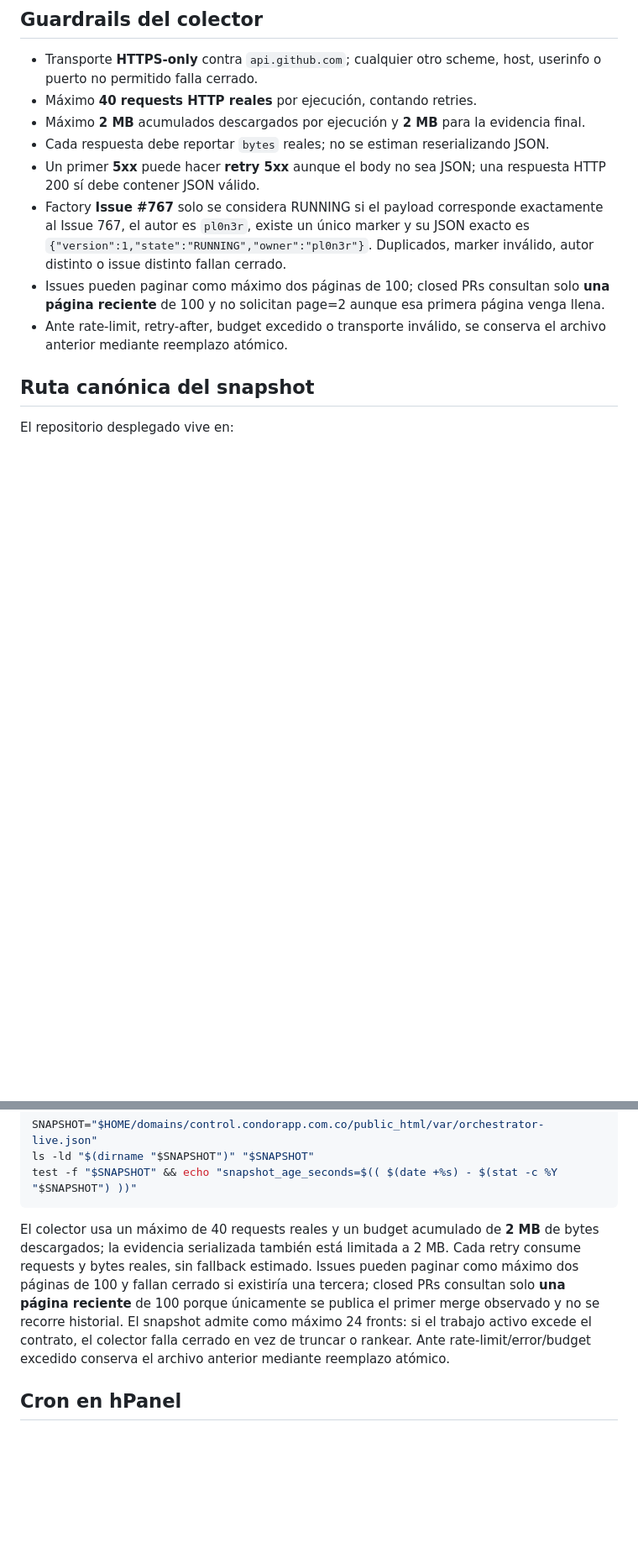
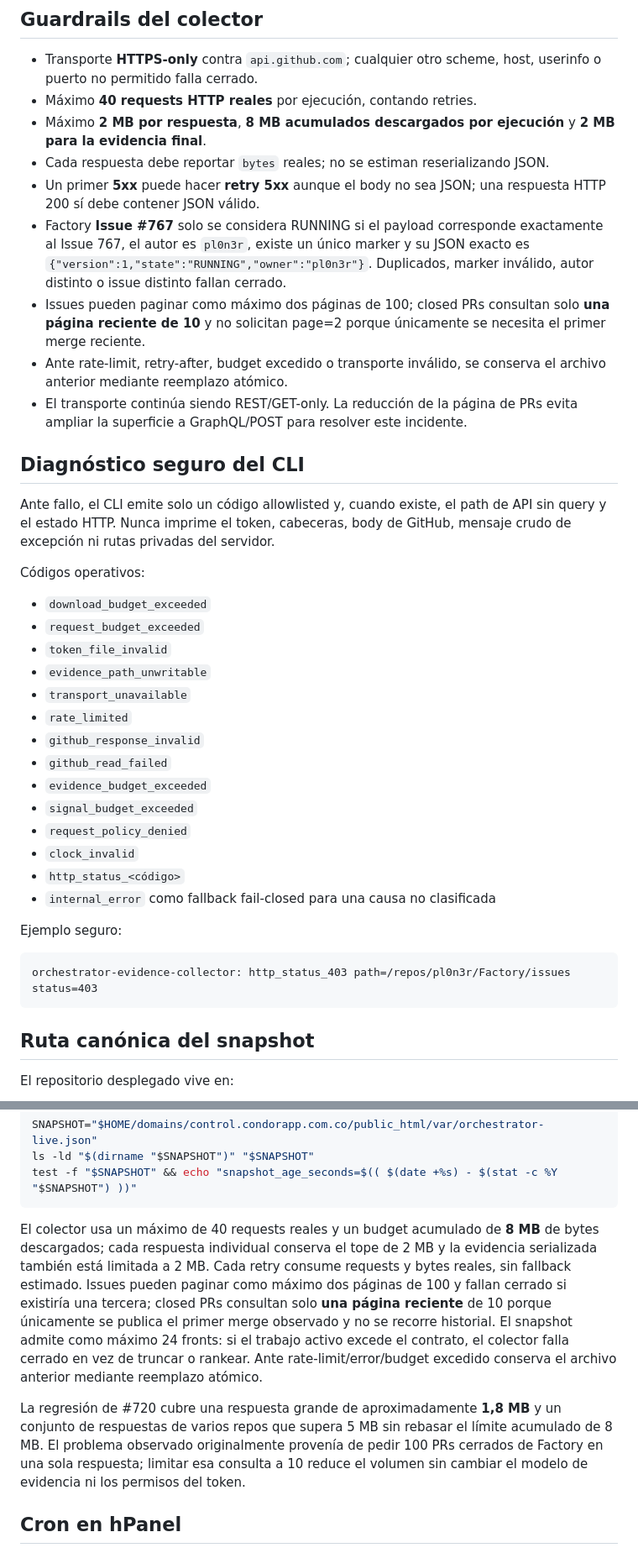
Before and after one commit to pl0n3r/ControlBot, a Markdown page: docs/runbooks/orchestrator-snapshot-cron.md, 2 parts joined by grey strips. Shown at 84% size. Drawn GitHub-style; blank space fills up the shorter version.

Commit message:
docs(orchestrator): document bounded collector transport

````diff
--- a/docs/runbooks/orchestrator-snapshot-cron.md
+++ b/docs/runbooks/orchestrator-snapshot-cron.md
@@ -24,12 +24,40 @@ chmod 600 "$HOME/.controlbot/github-read-token"
 
 - Transporte **HTTPS-only** contra `api.github.com`; cualquier otro scheme, host, userinfo o puerto no permitido falla cerrado.
 - Máximo **40 requests HTTP reales** por ejecución, contando retries.
-- Máximo **2 MB** acumulados descargados por ejecución y **2 MB** para la evidencia final.
+- Máximo **2 MB por respuesta**, **8 MB acumulados descargados por ejecución** y **2 MB para la evidencia final**.
 - Cada respuesta debe reportar `bytes` reales; no se estiman reserializando JSON.
 - Un primer **5xx** puede hacer **retry 5xx** aunque el body no sea JSON; una respuesta HTTP 200 sí debe contener JSON válido.
 - Factory **Issue #767** solo se considera RUNNING si el payload corresponde exactamente al Issue 767, el autor es `pl0n3r`, existe un único marker y su JSON exacto es `{"version":1,"state":"RUNNING","owner":"pl0n3r"}`. Duplicados, marker inválido, autor distinto o issue distinto fallan cerrado.
-- Issues pueden paginar como máximo dos páginas de 100; closed PRs consultan solo **una página reciente** de 100 y no solicitan page=2 aunque esa primera página venga llena.
+- Issues pueden paginar como máximo dos páginas de 100; closed PRs consultan solo **una página reciente de 10** y no solicitan page=2 porque únicamente se necesita el primer merge reciente.
 - Ante rate-limit, retry-after, budget excedido o transporte inválido, se conserva el archivo anterior mediante reemplazo atómico.
+- El transporte continúa siendo REST/GET-only. La reducción de la página de PRs evita ampliar la superficie a GraphQL/POST para resolver este incidente.
+
+## Diagnóstico seguro del CLI
+
+Ante fallo, el CLI emite solo un código allowlisted y, cuando existe, el path de API sin query y el estado HTTP. Nunca imprime el token, cabeceras, body de GitHub, mensaje crudo de excepción ni rutas privadas del servidor.
+
+Códigos operativos:
+
+- `download_budget_exceeded`
+- `request_budget_exceeded`
+- `token_file_invalid`
+- `evidence_path_unwritable`
+- `transport_unavailable`
+- `rate_limited`
+- `github_response_invalid`
+- `github_read_failed`
+- `evidence_budget_exceeded`
+- `signal_budget_exceeded`
+- `request_policy_denied`
+- `clock_invalid`
+- `http_status_<código>`
+- `internal_error` como fallback fail-closed para una causa no clasificada
+
+Ejemplo seguro:
+
+```text
+orchestrator-evidence-collector: http_status_403 path=/repos/pl0n3r/Factory/issues status=403
+```
 
 ## Ruta canónica del snapshot
 
@@ -77,7 +105,9 @@ ls -ld "$(dirname "$SNAPSHOT")" "$SNAPSHOT"
 test -f "$SNAPSHOT" && echo "snapshot_age_seconds=$(( $(date +%s) - $(stat -c %Y "$SNAPSHOT") ))"
 ```
 
-El colector usa un máximo de 40 requests reales y un budget acumulado de **2 MB** de bytes descargados; la evidencia serializada también está limitada a 2 MB. Cada retry consume requests y bytes reales, sin fallback estimado. Issues pueden paginar como máximo dos páginas de 100 y fallan cerrado si existiría una tercera; closed PRs consultan solo **una página reciente** de 100 porque únicamente se publica el primer merge observado y no se recorre historial. El snapshot admite como máximo 24 fronts: si el trabajo activo excede el contrato, el colector falla cerrado en vez de truncar o rankear. Ante rate-limit/error/budget excedido conserva el archivo anterior mediante reemplazo atómico.
+El colector usa un máximo de 40 requests reales y un budget acumulado de **8 MB** de bytes descargados; cada respuesta individual conserva el tope de 2 MB y la evidencia serializada también está limitada a 2 MB. Cada retry consume requests y bytes reales, sin fallback estimado. Issues pueden paginar como máximo dos páginas de 100 y fallan cerrado si existiría una tercera; closed PRs consultan solo **una página reciente** de 10 porque únicamente se publica el primer merge observado y no se recorre historial. El snapshot admite como máximo 24 fronts: si el trabajo activo excede el contrato, el colector falla cerrado en vez de truncar o rankear. Ante rate-limit/error/budget excedido conserva el archivo anterior mediante reemplazo atómico.
+
+La regresión de #720 cubre una respuesta grande de aproximadamente **1,8 MB** y un conjunto de respuestas de varios repos que supera 5 MB sin rebasar el límite acumulado de 8 MB. El problema observado originalmente provenía de pedir 100 PRs cerrados de Factory en una sola respuesta; limitar esa consulta a 10 reduce el volumen sin cambiar el modelo de evidencia ni los permisos del token.
 
 ## Cron en hPanel
 
````
